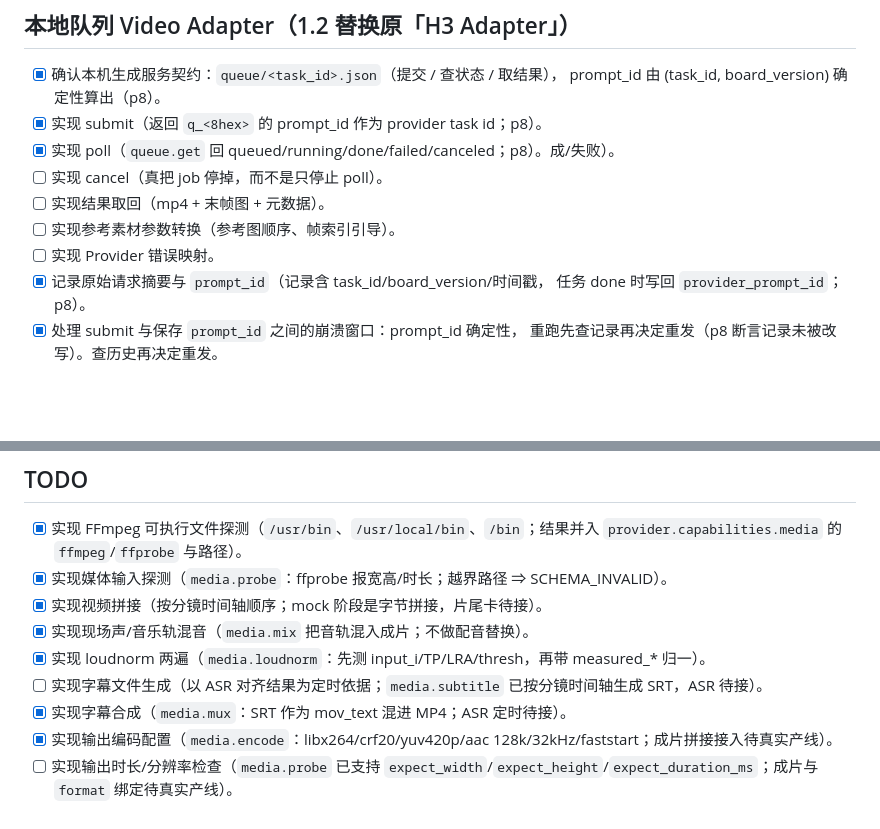
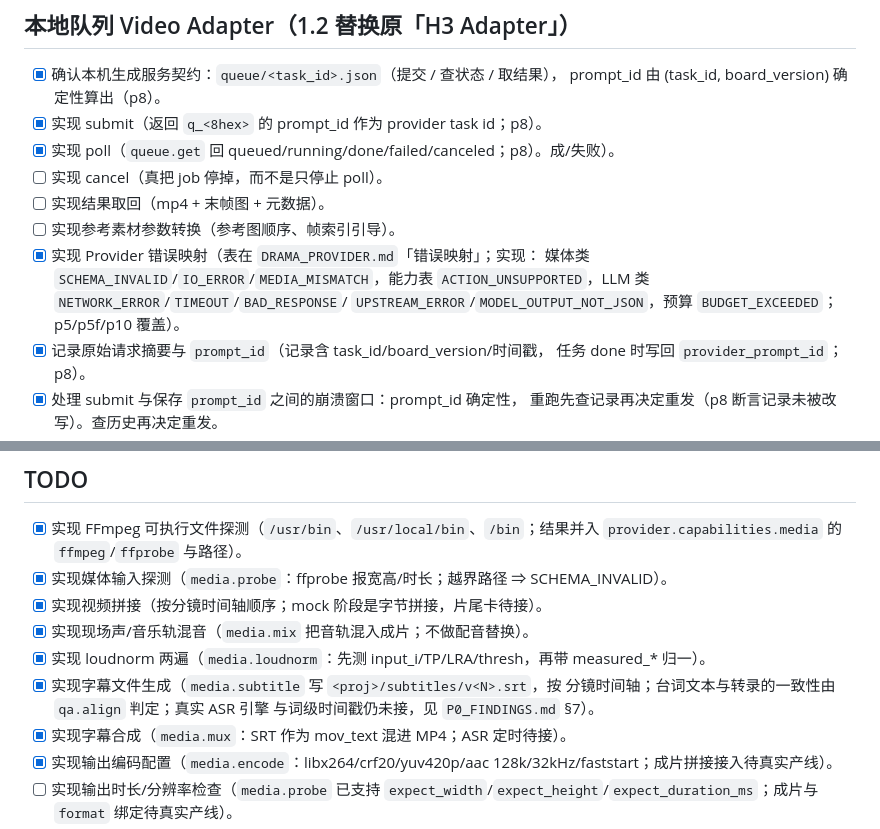
Before and after one commit to uya-lang/uya-agent, a Markdown page: drama_plugin/docs/DRAMA_TODO.md, 2 parts joined by grey strips. Rendered like a GitHub page; blank space fills up the shorter version.

Commit message:
文档：勾 Provider 错误映射与字幕生成两项

```diff
--- a/drama_plugin/docs/DRAMA_TODO.md
+++ b/drama_plugin/docs/DRAMA_TODO.md
@@ -865,7 +865,11 @@ P0 每项能力必须标记“已验证 / 不可用 / 替代方案”。未经
 - [ ] 实现 cancel（真把 job 停掉，而不是只停止 poll）。
 - [ ] 实现结果取回（mp4 + 末帧图 + 元数据）。
 - [ ] 实现参考素材参数转换（参考图顺序、帧索引引导）。
-- [ ] 实现 Provider 错误映射。
+- [x] 实现 Provider 错误映射（表在 `DRAMA_PROVIDER.md`「错误映射」；实现：
+      媒体类 `SCHEMA_INVALID`/`IO_ERROR`/`MEDIA_MISMATCH`，能力表
+      `ACTION_UNSUPPORTED`，LLM 类 `NETWORK_ERROR`/`TIMEOUT`/`BAD_RESPONSE`/
+      `UPSTREAM_ERROR`/`MODEL_OUTPUT_NOT_JSON`，预算 `BUDGET_EXCEEDED`；
+      p5/p5f/p10 覆盖）。
 - [x] 记录原始请求摘要与 `prompt_id`（记录含 task_id/board_version/时间戳，
       任务 done 时写回 `provider_prompt_id`；p8）。
 - [x] 处理 submit 与保存 `prompt_id` 之间的崩溃窗口：prompt_id 确定性，
@@ -991,7 +995,9 @@ P0 每项能力必须标记“已验证 / 不可用 / 替代方案”。未经
 - [x] 实现视频拼接（按分镜时间轴顺序；mock 阶段是字节拼接，片尾卡待接）。
 - [x] 实现现场声/音乐轨混音（`media.mix` 把音轨混入成片；不做配音替换）。
 - [x] 实现 loudnorm 两遍（`media.loudnorm`：先测 input_i/TP/LRA/thresh，再带 measured_* 归一）。
-- [ ] 实现字幕文件生成（以 ASR 对齐结果为定时依据；`media.subtitle` 已按分镜时间轴生成 SRT，ASR 待接）。
+- [x] 实现字幕文件生成（`media.subtitle` 写 `<proj>/subtitles/v<N>.srt`，按
+      分镜时间轴；台词文本与转录的一致性由 `qa.align` 判定；真实 ASR 引擎
+      与词级时间戳仍未接，见 `P0_FINDINGS.md` §7）。
 - [x] 实现字幕合成（`media.mux`：SRT 作为 mov_text 混进 MP4；ASR 定时待接）。
 - [x] 实现输出编码配置（`media.encode`：libx264/crf20/yuv420p/aac 128k/32kHz/faststart；成片拼接接入待真实产线）。
 - [ ] 实现输出时长/分辨率检查（`media.probe` 已支持 `expect_width`/`expect_height`/`expect_duration_ms`；成片与 `format` 绑定待真实产线）。
```
